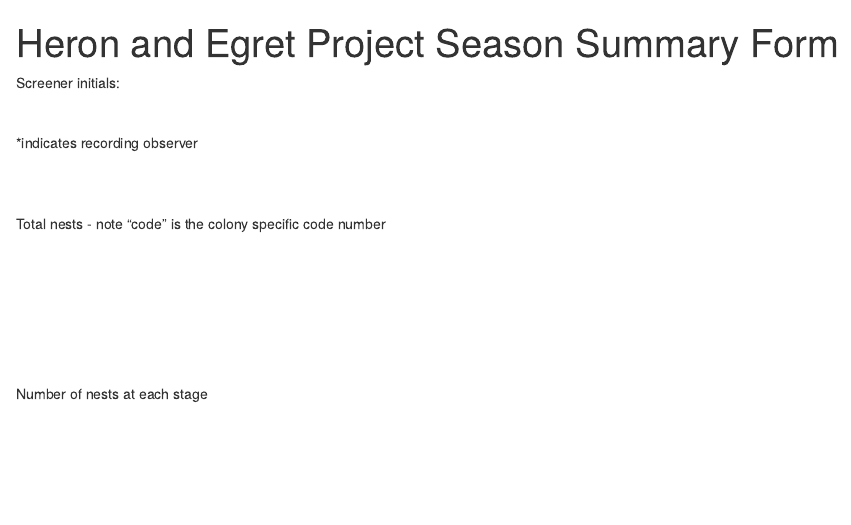
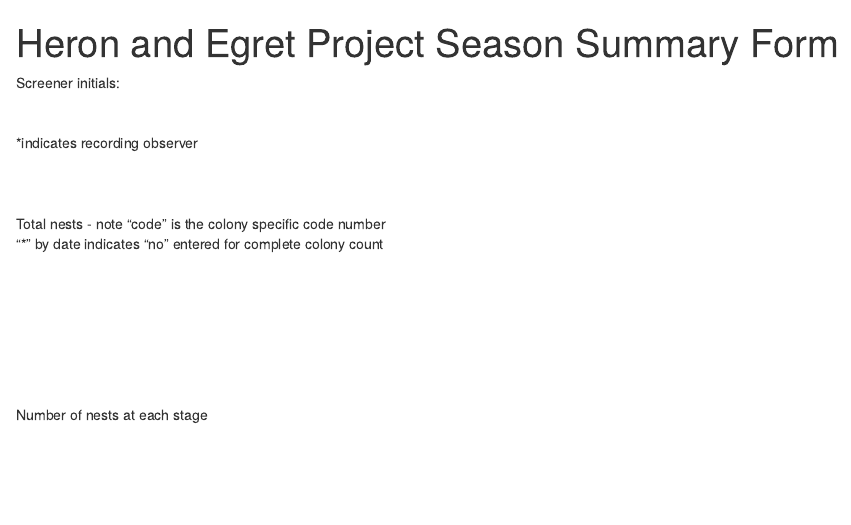
Before and after one commit to scottfjennings/rawhep_to_HEPDATA, an R Markdown document (code/step2_wrangled_to_season_summary.Rmd): the page in a window 1100 px wide, from its top. Rendered offline with R 4.5, knitr and Pandoc, with nearby package versions; the code chunks are not run, so their results and figures are left out; drawn as R Markdown's standard HTML page in place of the format the file asks for.

Commit message:
more complete.count

````diff
--- a/code/step2_wrangled_to_season_summary.Rmd
+++ b/code/step2_wrangled_to_season_summary.Rmd
@@ -294,6 +294,7 @@ nest_totals_df <- rbind(total.nests, peak_active, obs_initials) %>%
 ```
 <br>
 Total nests - note "code" is the colony specific code number
+"*" by date indicates "no" entered for complete colony count
 ```{r}
 nest_totals <- date_table_splitter(nest_totals_df)
 ```
````
